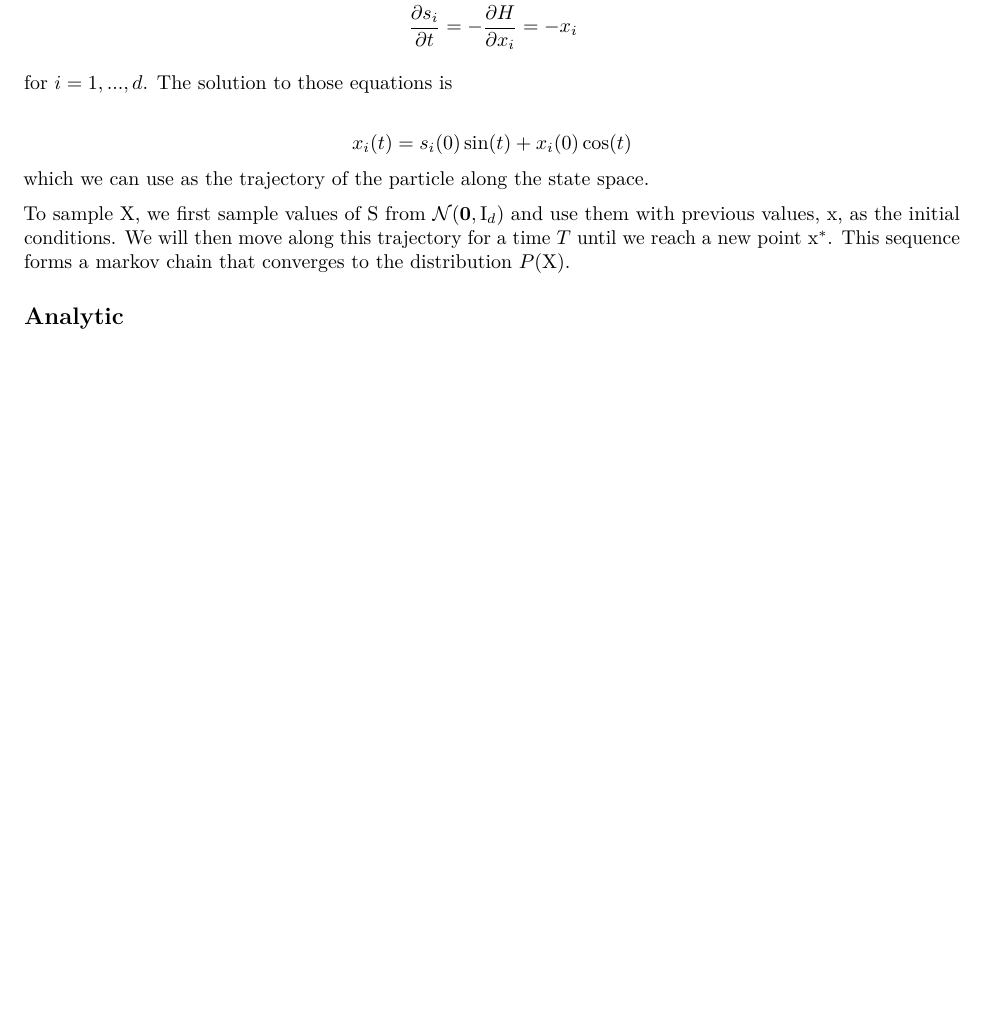
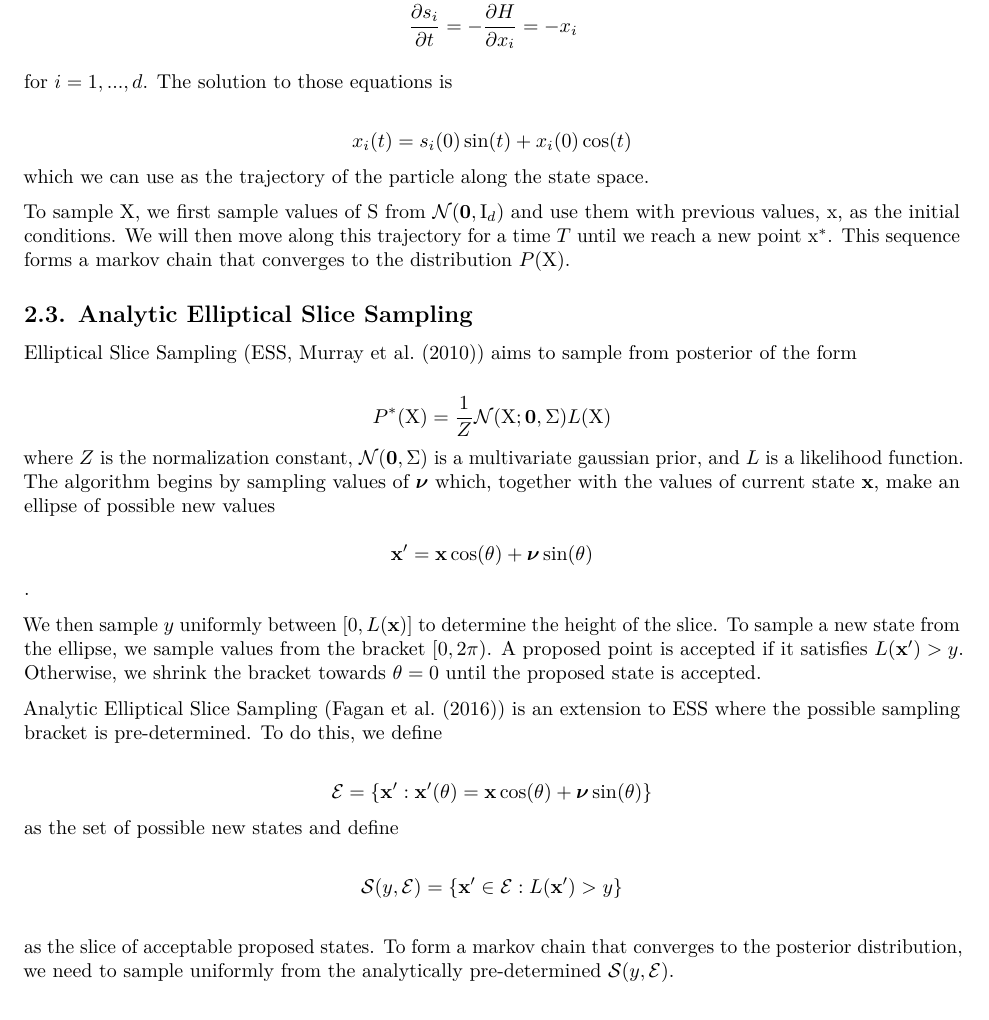
Before and after one commit to bayubeta/research-project, an R Markdown document (report/report.rmd): part of page 2 of 3 before the commit and part of page 2 of 4 after it, cut so that both start at the same text, the shorter picture padded with empty space. Rendered offline with R 4.5, knitr and Pandoc, then LaTeX, with nearby package versions.

Commit message:
finished p1-p2

````diff
--- a/report/report.rmd
+++ b/report/report.rmd
@@ -3,7 +3,9 @@ title: "Comparing Hamiltonian Monte Carlo and Elliptical Slice Sampling for cons
 subtitle: "732A76 Research Project Report"
 author: "Bayu Brahmantio (baybr878)"
 date: "`r format(Sys.time(), '%Y-%m-%d')`"
-output: pdf_document
+output:
+        pdf_document:
+                extra_dependencies: "amsmath"
 ---
 
 ```{r setup, echo = FALSE, message = FALSE, warning = FALSE}
@@ -64,10 +66,28 @@ which we can use as the trajectory of the particle along the state space.
 To sample $\textrm{X}$, we first sample values of $\textrm{S}$ from $\mathcal{N}(\textbf{0},\textrm{I}_d)$ and use them with previous values, $\textrm{x}$, as the initial conditions. We will then move along this trajectory for a time $T$ until we reach a new point $\textrm{x}^*$. This sequence forms a markov chain that converges to the distribution $P(\textrm{X})$.
 
 
-## Analytic
+## 2.3. Analytic Elliptical Slice Sampling
+
+Elliptical Slice Sampling (ESS, Murray et al. (2010)) aims to sample from posterior of the form
+
+$$P^*(\textrm{X}) = \frac1Z \mathcal{N}(\textrm{X};\textbf{0},\Sigma)L(\textrm{X})$$
+where $Z$ is the normalization constant, $\mathcal{N}(\textbf{0},\Sigma)$ is a multivariate gaussian prior, and $L$ is a likelihood function. The algorithm begins by sampling values of $\boldsymbol{\nu}$ which, together with the values of current state $\textbf{x}$, make an ellipse of possible new values
+$$\textbf{x}' = \textbf{x}\cos(\theta) + \boldsymbol{\nu}\sin(\theta)$$.
+
+We then sample $y$ uniformly between $[0, L(\textbf{x})]$ to determine the height of the slice. To sample a new state from the ellipse, we sample values from the bracket $[0, 2\pi)$. A proposed point is accepted if it satisfies $L(\textbf{x}') > y$. Otherwise, we shrink the bracket towards $\theta = 0$ until the proposed state is accepted.
+
+Analytic Elliptical Slice Sampling (Fagan et al. (2016)) is an extension to ESS where the possible sampling bracket is pre-determined. To do this, we define
+
+$$\mathcal{E} = \{\textbf{x}':\textbf{x}'(\theta) = \textbf{x}\cos(\theta) + \boldsymbol{\nu}\sin(\theta)\}$$
+as the set of possible new states and define
+
+$$\mathcal{S}(y,\mathcal{E}) = \{ \textbf{x}'\in \mathcal{E}: L(\textbf{x}')>y\}$$
+as the slice of acceptable proposed states. To form a markov chain that converges to the posterior distribution, we need to sample uniformly from the analytically pre-determined $\mathcal{S}(y,\mathcal{E})$.
 
 
 # 3. Results
+
+
 
 Using example in Figure 1 in [Pakman, 2012].
 
````
